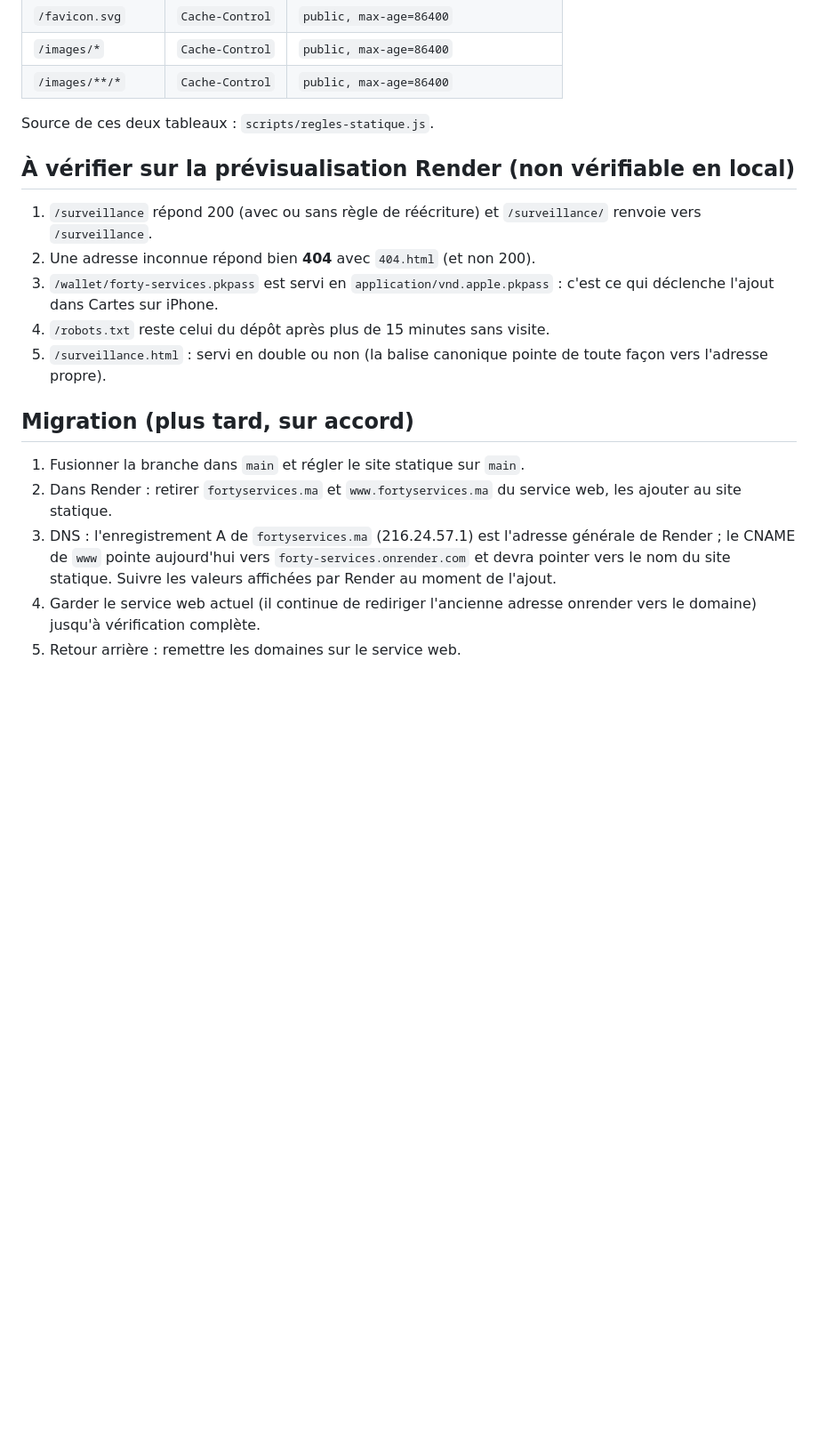
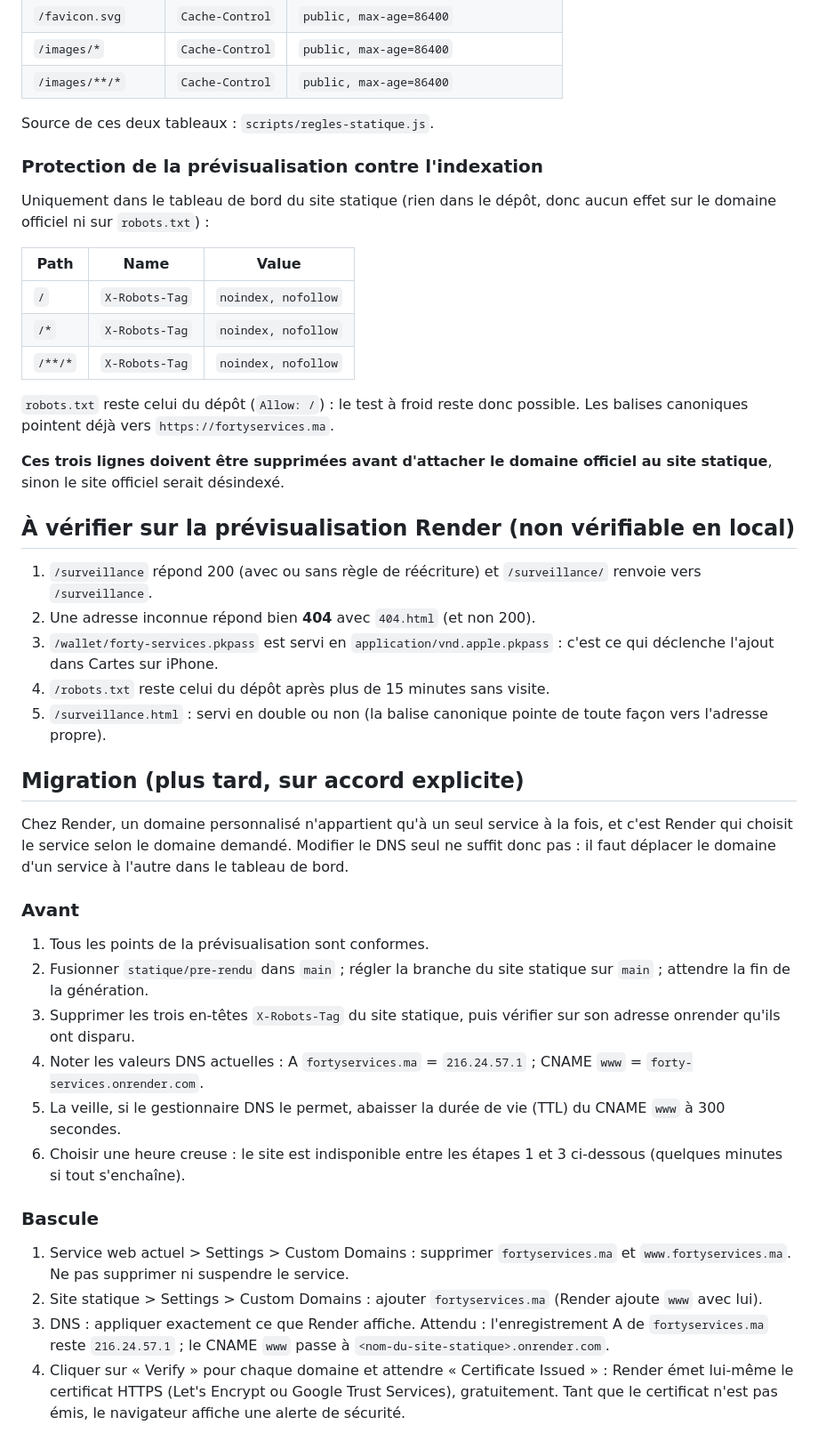
Before and after one commit to ayoubshait/forty-services, a Markdown page: docs/statique/migration-statique.md, the part around one of its changes. Shown at 89% size. Rendered like a GitHub page; blank space fills up the shorter version.

Commit message:
Notice statique : protection de la previsualisation, transfert du domaine, HTTPS, retour arriere
Co-Authored-By: Claude Opus 5.5 <noreply@anthropic.com>

```diff
--- a/docs/statique/migration-statique.md
+++ b/docs/statique/migration-statique.md
@@ -56,6 +56,20 @@ Les règles de réécriture ne sont peut-être pas nécessaires (certains héber
 
 Source de ces deux tableaux : `scripts/regles-statique.js`.
 
+### Protection de la prévisualisation contre l'indexation
+
+Uniquement dans le tableau de bord du site statique (rien dans le dépôt, donc aucun effet sur le domaine officiel ni sur `robots.txt`) :
+
+| Path | Name | Value |
+|---|---|---|
+| `/` | `X-Robots-Tag` | `noindex, nofollow` |
+| `/*` | `X-Robots-Tag` | `noindex, nofollow` |
+| `/**/*` | `X-Robots-Tag` | `noindex, nofollow` |
+
+`robots.txt` reste celui du dépôt (`Allow: /`) : le test à froid reste donc possible. Les balises canoniques pointent déjà vers `https://fortyservices.ma`.
+
+**Ces trois lignes doivent être supprimées avant d'attacher le domaine officiel au site statique**, sinon le site officiel serait désindexé.
+
 ## À vérifier sur la prévisualisation Render (non vérifiable en local)
 
 1. `/surveillance` répond 200 (avec ou sans règle de réécriture) et `/surveillance/` renvoie vers `/surveillance`.
@@ -64,10 +78,23 @@ Source de ces deux tableaux : `scripts/regles-statique.js`.
 4. `/robots.txt` reste celui du dépôt après plus de 15 minutes sans visite.
 5. `/surveillance.html` : servi en double ou non (la balise canonique pointe de toute façon vers l'adresse propre).
 
-## Migration (plus tard, sur accord)
+## Migration (plus tard, sur accord explicite)
 
-1. Fusionner la branche dans `main` et régler le site statique sur `main`.
-2. Dans Render : retirer `fortyservices.ma` et `www.fortyservices.ma` du service web, les ajouter au site statique.
-3. DNS : l'enregistrement A de `fortyservices.ma` (216.24.57.1) est l'adresse générale de Render ; le CNAME de `www` pointe aujourd'hui vers `forty-services.onrender.com` et devra pointer vers le nom du site statique. Suivre les valeurs affichées par Render au moment de l'ajout.
-4. Garder le service web actuel (il continue de rediriger l'ancienne adresse onrender vers le domaine) jusqu'à vérification complète.
-5. Retour arrière : remettre les domaines sur le service web.
+Chez Render, un domaine personnalisé n'appartient qu'à un seul service à la fois, et c'est Render qui choisit le service selon le domaine demandé. Modifier le DNS seul ne suffit donc pas : il faut déplacer le domaine d'un service à l'autre dans le tableau de bord.
+
+### Avant
+
+1. Tous les points de la prévisualisation sont conformes.
+2. Fusionner `statique/pre-rendu` dans `main` ; régler la branche du site statique sur `main` ; attendre la fin de la génération.
+3. Supprimer les trois en-têtes `X-Robots-Tag` du site statique, puis vérifier sur son adresse onrender qu'ils ont disparu.
+4. Noter les valeurs DNS actuelles : A `fortyservices.ma` = `216.24.57.1` ; CNAME `www` = `forty-services.onrender.com`.
+5. La veille, si le gestionnaire DNS le permet, abaisser la durée de vie (TTL) du CNAME `www` à 300 secondes.
+6. Choisir une heure creuse : le site est indisponible entre les étapes 1 et 3 ci-dessous (quelques minutes si tout s'enchaîne).
+
+### Bascule
+
+1. Service web actuel > Settings > Custom Domains : supprimer `fortyservices.ma` et `www.fortyservices.ma`. Ne pas supprimer ni suspendre le service.
+2. Site statique > Settings > Custom Domains : ajouter `fortyservices.ma` (Render ajoute `www` avec lui).
+3. DNS : appliquer exactement ce que Render affiche. Attendu : l'enregistrement A de `fortyservices.ma` reste `216.24.57.1` ; le CNAME `www` passe à `<nom-du-site-statique>.onrender.com`.
+4. Cliquer sur « Verify » pour chaque domaine et attendre « Certificate Issued » : Render émet lui-même le certificat HTTPS (Let's Encrypt ou Google Trust Services), gratuitement. Tant que le certificat n'est pas émis, le navigateur affiche une alerte de sécurité.
+
```
Also changed, not shown: other parts of docs/statique/migration-statique.md (+16 -0 lines).
